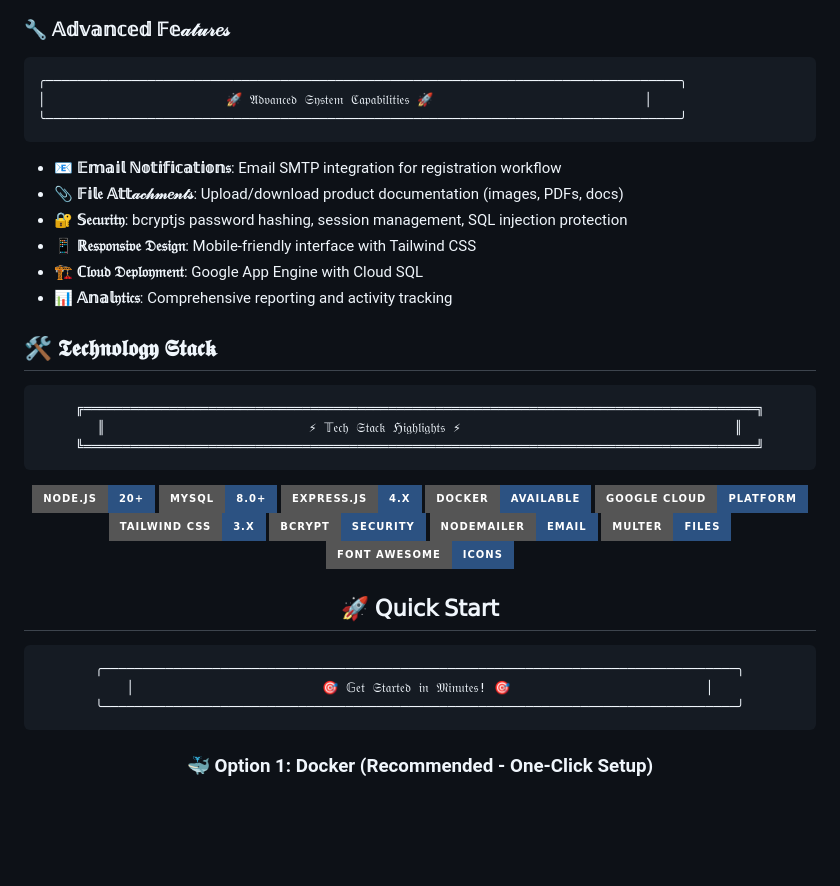
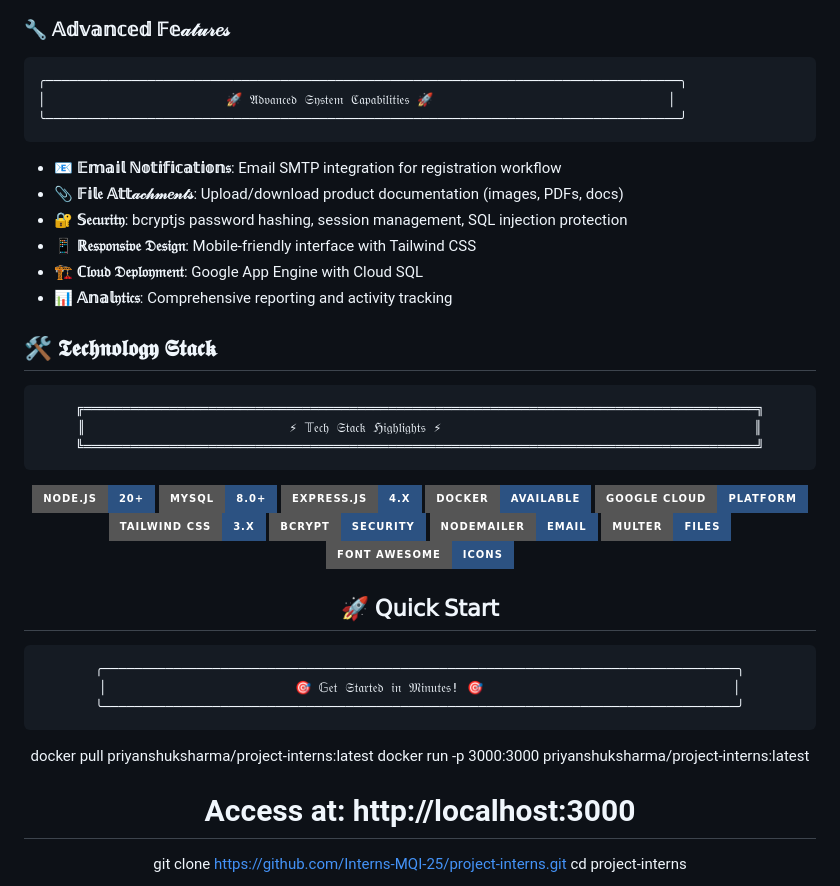
Before and after one commit to Interns-MQI-25/project-interns, a Markdown page: README.md, the part around the change printed below. Rendered like a GitHub page; badges without logos; blank space fills up the shorter version.

````diff
--- a/README.md
+++ b/README.md
@@ -160,7 +190,7 @@
 
 ```
 ╭─────────────────────────────────────────────────────────────────────────────────╮
-│                       🚀 𝔄𝔡𝔳𝔞𝔫𝔠𝔢𝔡 𝔖𝔶𝔰𝔱𝔢𝔪 ℭ𝔞𝔭𝔞𝔟𝔦𝔩𝔦𝔱𝔦𝔢𝔰 🚀                           │
+│                       🚀 𝔄𝔡𝔳𝔞𝔫𝔠𝔢𝔡 𝔖𝔶𝔰𝔱𝔢𝔪 ℭ𝔞𝔭𝔞𝔟𝔦𝔩𝔦𝔱𝔦𝔢𝔰 🚀                              │
 ╰─────────────────────────────────────────────────────────────────────────────────╯
 ```
 
@@ -177,7 +207,7 @@
 
 ```
 ╔══════════════════════════════════════════════════════════════════════════════════════╗
-║                          ⚡ 𝕋𝔢𝔠𝔥 𝔖𝔱𝔞𝔠𝔨 ℌ𝔦𝔤𝔥𝔩𝔦𝔤𝔥𝔱𝔰 ⚡                                   ║
+║                          ⚡ 𝕋𝔢𝔠𝔥 𝔖𝔱𝔞𝔠𝔨 ℌ𝔦𝔤𝔥𝔩𝔦𝔤𝔥𝔱𝔰 ⚡                                        ║
 ╚══════════════════════════════════════════════════════════════════════════════════════╝
 ```
 
@@ -201,14 +231,14 @@
 
 ```
 ╭─────────────────────────────────────────────────────────────────────────────────╮
-│                        🎯 𝔾𝔢𝔱 𝔖𝔱𝔞𝔯𝔱𝔢𝔡 𝔦𝔫 𝔐𝔦𝔫𝔲𝔱𝔢𝔰! 🎯                         │
+│                        🎯 𝔾𝔢𝔱 𝔖𝔱𝔞𝔯𝔱𝔢𝔡 𝔦𝔫 𝔐𝔦𝔫𝔲𝔱𝔢𝔰! 🎯                                │
 ╰─────────────────────────────────────────────────────────────────────────────────╯
 ```
 
-</div>
+docker pull priyanshuksharma/project-interns:latest
+docker run -p 3000:3000 priyanshuksharma/project-interns:latest
 
-<div style="margin:20px 0;">
-  <h3 style="color:#2c5282; border-left:4px solid #2c5282; padding-left:10px; margin-top:25px;">
-    <span style="font-size:1.1em;">🐳</span> Option 1: Docker (Recommended - One-Click Setup)
-  </h3>
+# Access at: http://localhost:3000
+git clone https://github.com/Interns-MQI-25/project-interns.git
+cd project-interns
 
````
Also changed, not shown: other parts of README.md (+135 -117 lines).
